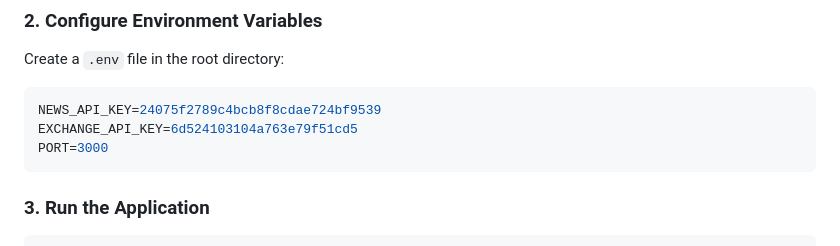
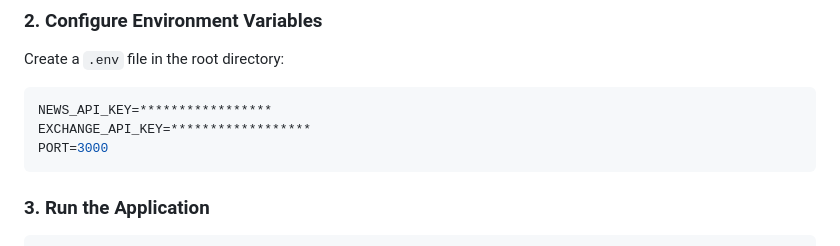
Before and after one commit to bekgm/random-user-service-backend, a Markdown page: README.md, the part around the change. GitHub-like rendering.

````diff
--- a/README.md
+++ b/README.md
@@ -38,8 +38,8 @@ npm install
 Create a `.env` file in the root directory:
 
 ```env
-NEWS_API_KEY=24075f2789c4bcb8f8cdae724bf9539
-EXCHANGE_API_KEY=6d524103104a763e79f51cd5
+NEWS_API_KEY=*****************
+EXCHANGE_API_KEY=******************
 PORT=3000
 ```
 
````
